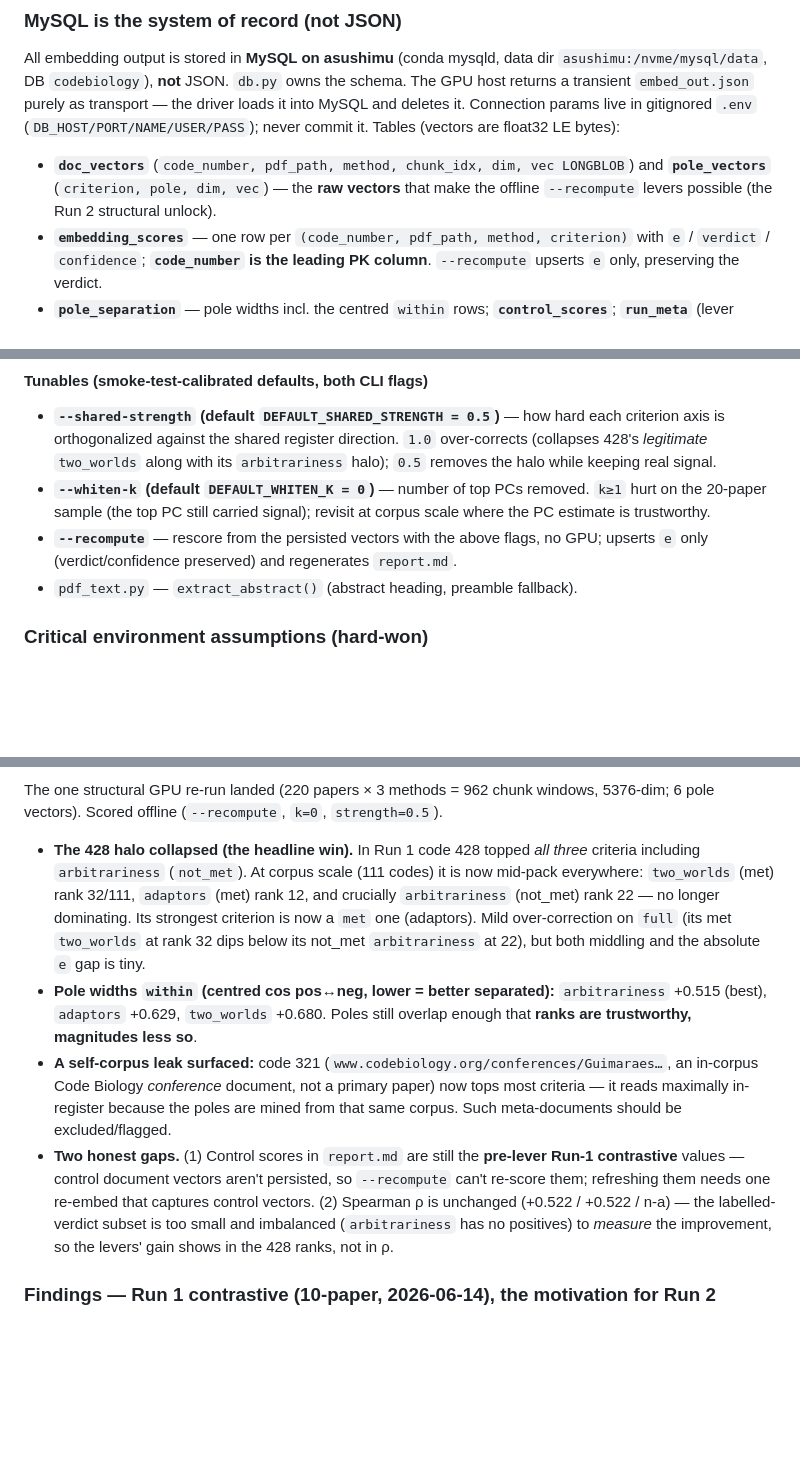
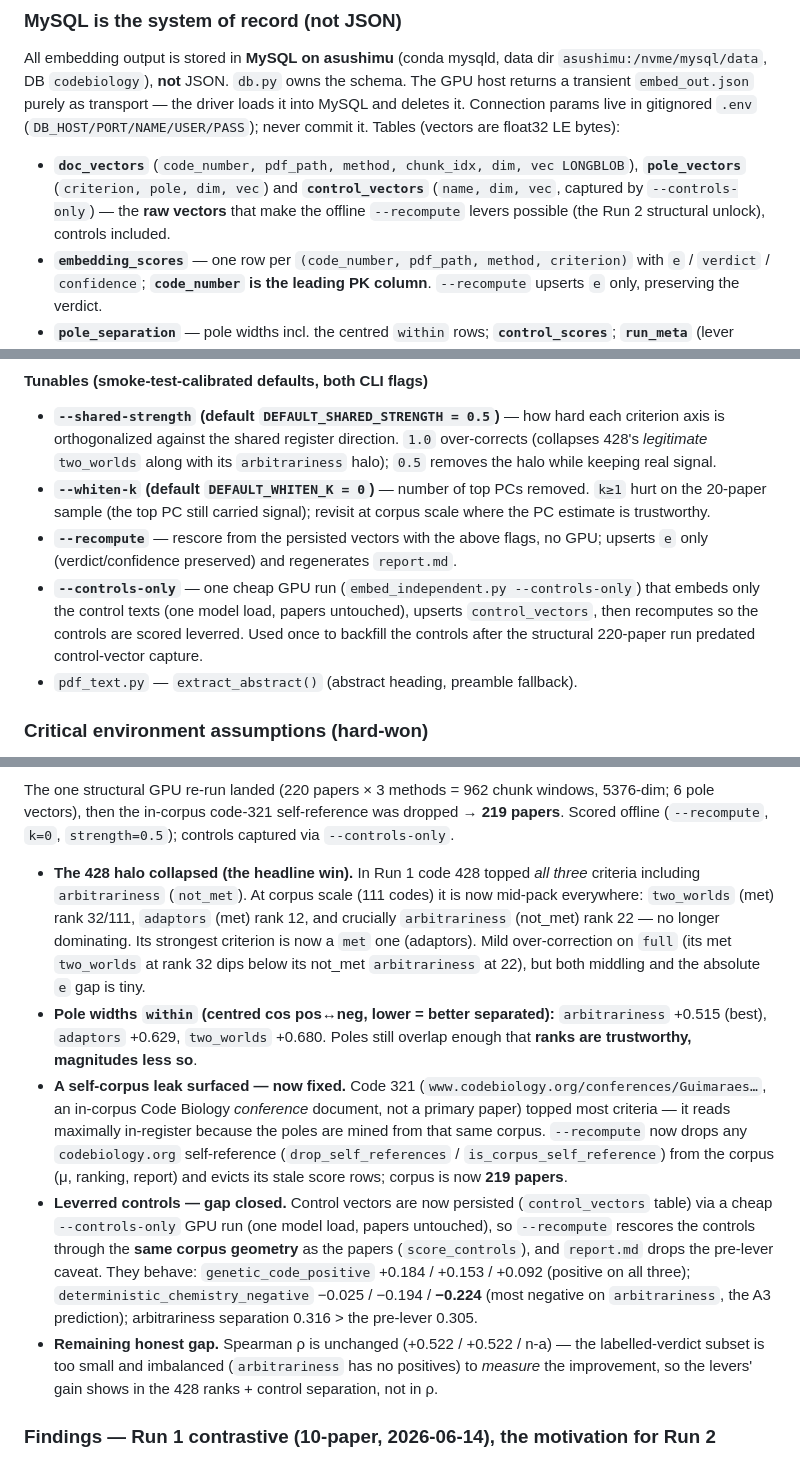
Before and after one commit to gjmulder/code-biology-database, a Markdown page: CLAUDE.md, 3 parts joined by grey strips. Drawn GitHub-style; blank space fills up the shorter version.

Commit message:
Update CLAUDE.md: 321 drop + leverred controls landed
Record the two resolved Run-2 gaps: the code-321 self-corpus leak is now
dropped (--recompute, corpus 220->219) and the controls are scored leverred
via captured control_vectors (--controls-only). Document the control_vectors
table and the --controls-only flag; only the rho-measurement gap remains.

Co-Authored-By: Claude Opus 4.8 <noreply@anthropic.com>

```diff
--- a/CLAUDE.md
+++ b/CLAUDE.md
@@ -140,9 +140,10 @@ All embedding output is stored in **MySQL on asushimu** (conda mysqld, data dir
 The GPU host returns a transient `embed_out.json` purely as transport — the driver
 loads it into MySQL and deletes it. Connection params live in gitignored `.env`
 (`DB_HOST/PORT/NAME/USER/PASS`); never commit it. Tables (vectors are float32 LE bytes):
-- **`doc_vectors`** (`code_number, pdf_path, method, chunk_idx, dim, vec LONGBLOB`) and
-  **`pole_vectors`** (`criterion, pole, dim, vec`) — the **raw vectors** that make the
-  offline `--recompute` levers possible (the Run 2 structural unlock).
+- **`doc_vectors`** (`code_number, pdf_path, method, chunk_idx, dim, vec LONGBLOB`),
+  **`pole_vectors`** (`criterion, pole, dim, vec`) and **`control_vectors`**
+  (`name, dim, vec`, captured by `--controls-only`) — the **raw vectors** that make the
+  offline `--recompute` levers possible (the Run 2 structural unlock), controls included.
 - **`embedding_scores`** — one row per `(code_number, pdf_path, method, criterion)` with
   `e` / `verdict` / `confidence`; **`code_number` is the leading PK column**.
   `--recompute` upserts `e` only, preserving the verdict.
@@ -190,6 +191,10 @@ e_c(d) = a_c⊥ · normalize( whiten(d − μ, B) )               # chunk window
   where the PC estimate is trustworthy.
 - **`--recompute`** — rescore from the persisted vectors with the above flags, no GPU;
   upserts `e` only (verdict/confidence preserved) and regenerates `report.md`.
+- **`--controls-only`** — one cheap GPU run (`embed_independent.py --controls-only`) that
+  embeds only the control texts (one model load, papers untouched), upserts
+  `control_vectors`, then recomputes so the controls are scored leverred. Used once to
+  backfill the controls after the structural 220-paper run predated control-vector capture.
 - `pdf_text.py` — `extract_abstract()` (abstract heading, preamble fallback).
 
 ### Critical environment assumptions (hard-won)
@@ -211,5 +216,6 @@ e_c(d) = a_c⊥ · normalize( whiten(d − μ, B) )               # chunk window
 The one structural GPU re-run landed (220 papers × 3 methods = 962 chunk windows, 5376-dim;
-6 pole vectors). Scored offline (`--recompute`, `k=0`, `strength=0.5`).
+6 pole vectors), then the in-corpus code-321 self-reference was dropped → **219 papers**.
+Scored offline (`--recompute`, `k=0`, `strength=0.5`); controls captured via `--controls-only`.
 - **The 428 halo collapsed (the headline win).** In Run 1 code 428 topped *all three*
   criteria including `arbitrariness` (`not_met`). At corpus scale (111 codes) it is now
   mid-pack everywhere: `two_worlds` (met) rank 32/111, `adaptors` (met) rank 12, and
@@ -220,16 +226,25 @@ The one structural GPU re-run landed (220 papers × 3 methods = 962 chunk window
 - **Pole widths `within` (centred cos pos↔neg, lower = better separated):** `arbitrariness`
   +0.515 (best), `adaptors` +0.629, `two_worlds` +0.680. Poles still overlap enough that
   **ranks are trustworthy, magnitudes less so**.
-- **A self-corpus leak surfaced:** code 321 (`www.codebiology.org/conferences/Guimaraes…`,
-  an in-corpus Code Biology *conference* document, not a primary paper) now tops most
-  criteria — it reads maximally in-register because the poles are mined from that same
-  corpus. Such meta-documents should be excluded/flagged.
-- **Two honest gaps.** (1) Control scores in `report.md` are still the **pre-lever Run-1
-  contrastive** values — control document vectors aren't persisted, so `--recompute` can't
-  re-score them; refreshing them needs one re-embed that captures control vectors.
-  (2) Spearman ρ is unchanged (+0.522 / +0.522 / n-a) — the labelled-verdict subset is too
-  small and imbalanced (`arbitrariness` has no positives) to *measure* the improvement, so
-  the levers' gain shows in the 428 ranks, not in ρ.
+- **A self-corpus leak surfaced — now fixed.** Code 321
+  (`www.codebiology.org/conferences/Guimaraes…`, an in-corpus Code Biology *conference*
+  document, not a primary paper) topped most criteria — it reads maximally in-register
+  because the poles are mined from that same corpus. `--recompute` now drops any
+  `codebiology.org` self-reference (`drop_self_references` / `is_corpus_self_reference`)
+  from the corpus (μ, ranking, report) and evicts its stale score rows; corpus is now
+  **219 papers**.
+- **Leverred controls — gap closed.** Control vectors are now persisted
+  (`control_vectors` table) via a cheap `--controls-only` GPU run (one model load, papers
+  untouched), so `--recompute` rescores the controls through the **same corpus geometry**
+  as the papers (`score_controls`), and `report.md` drops the pre-lever caveat. They
+  behave: `genetic_code_positive` +0.184 / +0.153 / +0.092 (positive on all three);
+  `deterministic_chemistry_negative` −0.025 / −0.194 / **−0.224** (most negative on
+  `arbitrariness`, the A3 prediction); arbitrariness separation 0.316 > the pre-lever
+  0.305.
+- **Remaining honest gap.** Spearman ρ is unchanged (+0.522 / +0.522 / n-a) — the
+  labelled-verdict subset is too small and imbalanced (`arbitrariness` has no positives)
+  to *measure* the improvement, so the levers' gain shows in the 428 ranks + control
+  separation, not in ρ.
 
 ### Findings — Run 1 contrastive (10-paper, 2026-06-14), the motivation for Run 2
 These are the **pre-lever, double-cosine** results; the three structural weaknesses here
```
Also changed, not shown: other parts of CLAUDE.md (+1 -1 lines).
